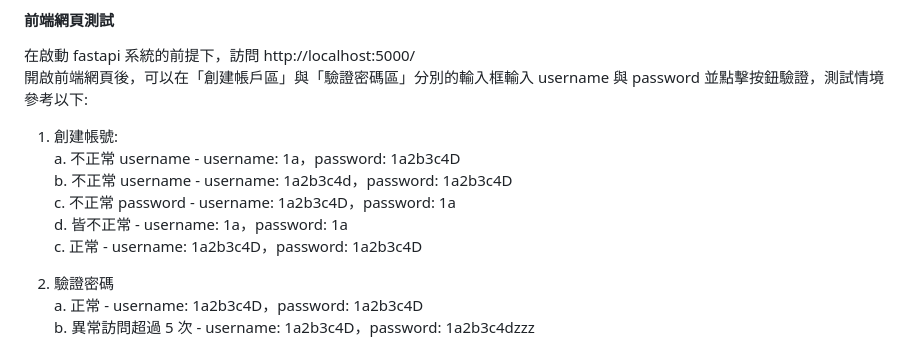
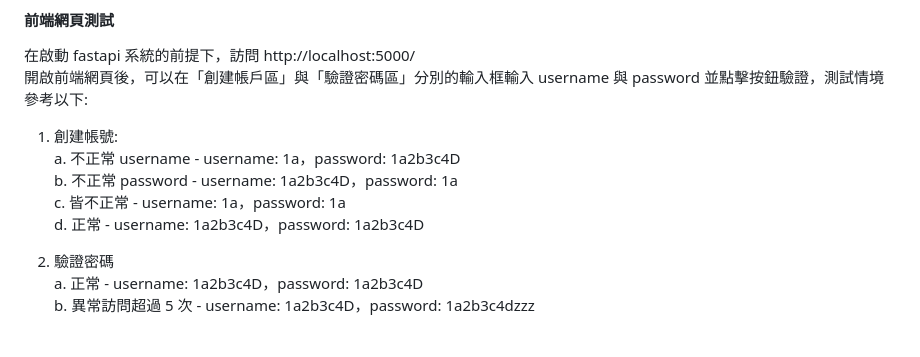
Before and after one commit to Whaleman0423/fastapi-with-account-management, a Markdown page: readme.md, the part around the change. Rendered like a GitHub page.

Commit message:
更新測試 body 值

```diff
--- a/readme.md
+++ b/readme.md
@@ -188,10 +188,9 @@ pytest
 開啟前端網頁後，可以在「創建帳戶區」與「驗證密碼區」分別的輸入框輸入 username 與 password 並點擊按鈕驗證，測試情境參考以下:
 1. 創建帳號:
 a. 不正常 username - username: 1a，password: 1a2b3c4D
-b. 不正常 username - username: 1a2b3c4d，password: 1a2b3c4D
-c. 不正常 password - username: 1a2b3c4D，password: 1a
-d. 皆不正常 - username: 1a，password: 1a
-c. 正常 - username: 1a2b3c4D，password: 1a2b3c4D
+b. 不正常 password - username: 1a2b3c4D，password: 1a
+c. 皆不正常 - username: 1a，password: 1a
+d. 正常 - username: 1a2b3c4D，password: 1a2b3c4D
 
 2. 驗證密碼
 a. 正常 - username: 1a2b3c4D，password: 1a2b3c4D
```
